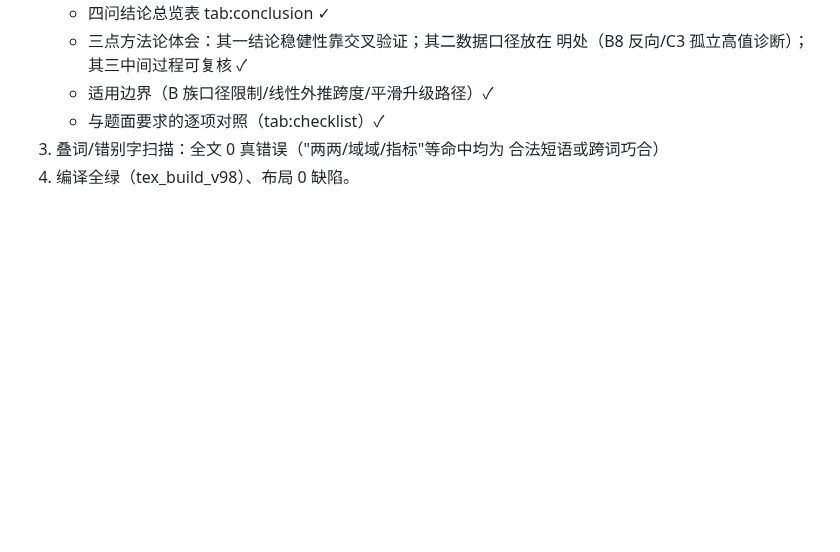
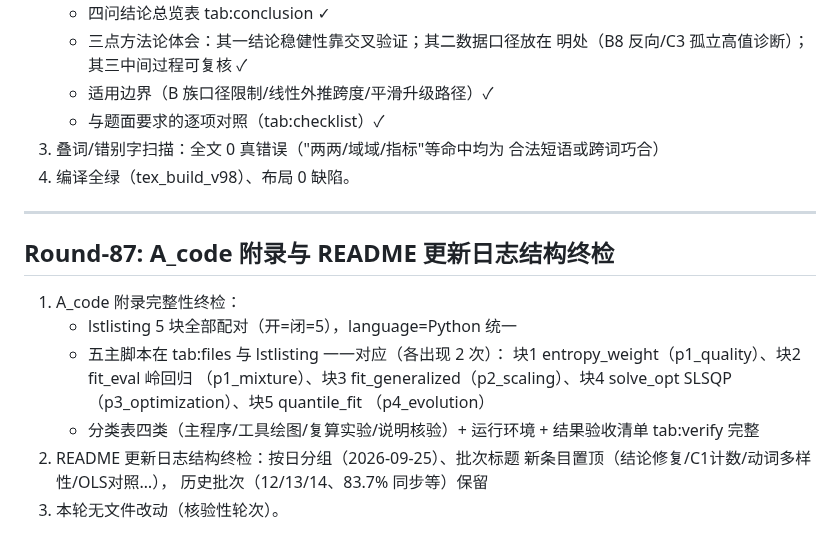
Before and after one commit to Akun-python/llm-compute-allocation-modeling, a Markdown page: PAPER_CLAIM_AUDIT.md, the part around the change. GitHub-like rendering; blank space fills up the shorter version.

Commit message:
audit: Round-87 A_code附录完整性终检(lstlisting 5块配对/五主脚本与核心函数一一对应/分类表四类完整)与README更新日志结构终检(按日分组新条目置顶)

```diff
--- a/PAPER_CLAIM_AUDIT.md
+++ b/PAPER_CLAIM_AUDIT.md
@@ -2004,3 +2004,22 @@ PROMETHEE-II 与 VIKOR），作为"多框架算法交叉验证"的补强轮。
 3) 叠词/错别字扫描：全文 0 真错误（"两两/域域/指标"等命中均为
    合法短语或跨词巧合）
 4) 编译全绿（tex_build_v98）、布局 0 缺陷。
+
+
+---
+
+## Round-87: A_code 附录与 README 更新日志结构终检
+
+1) A_code 附录完整性终检：
+   - lstlisting 5 块全部配对（开=闭=5），language=Python 统一
+   - 五主脚本在 tab:files 与 lstlisting 一一对应（各出现 2 次）：
+     块1 entropy_weight（p1_quality）、块2 fit_eval 岭回归
+     （p1_mixture）、块3 fit_generalized（p2_scaling）、块4
+     solve_opt SLSQP（p3_optimization）、块5 quantile_fit
+     （p4_evolution）
+   - 分类表四类（主程序/工具绘图/复算实验/说明核验）+ 运行环境 +
+     结果验收清单 tab:verify 完整
+2) README 更新日志结构终检：按日分组（2026-09-25）、批次标题
+   新条目置顶（结论修复/C1计数/动词多样性/OLS对照…），
+   历史批次（12/13/14、83.7% 同步等）保留
+3) 本轮无文件改动（核验性轮次）。
```
